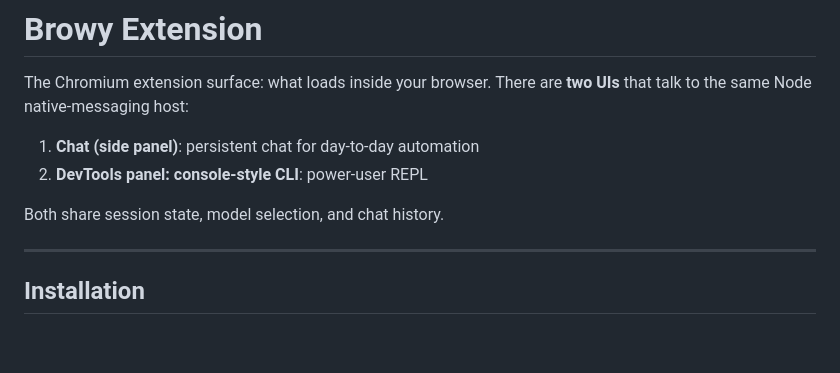
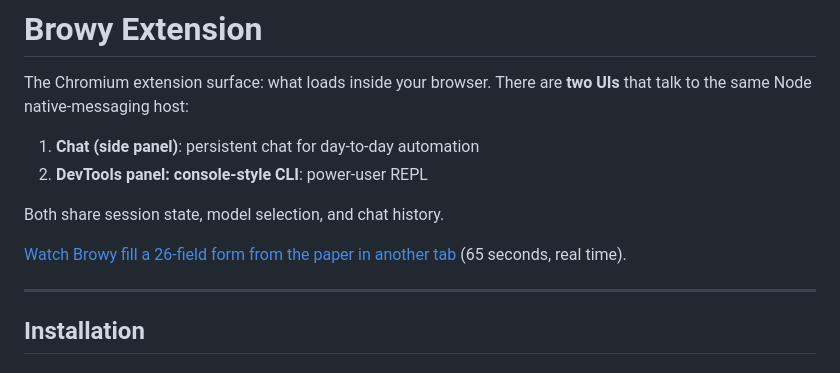
Before and after one commit to BrowyHQ/browy, a Markdown page: extension/README.md, the part around the change. Drawn GitHub-style; blank space fills up the shorter version.

```diff
--- a/extension/README.md
+++ b/extension/README.md
@@ -6,6 +6,8 @@ The Chromium extension surface: what loads inside your browser. There are **two
 2. **DevTools panel: console-style CLI**: power-user REPL
 
 Both share session state, model selection, and chat history.
+
+[Watch Browy fill a 26-field form from the paper in another tab](https://youtu.be/bnellxgwJwY) (65 seconds, real time).
 
 ---
 
```
Also changed, not shown: README.md (+5 -0 lines), README.zh-CN.md (+5 -0 lines).
